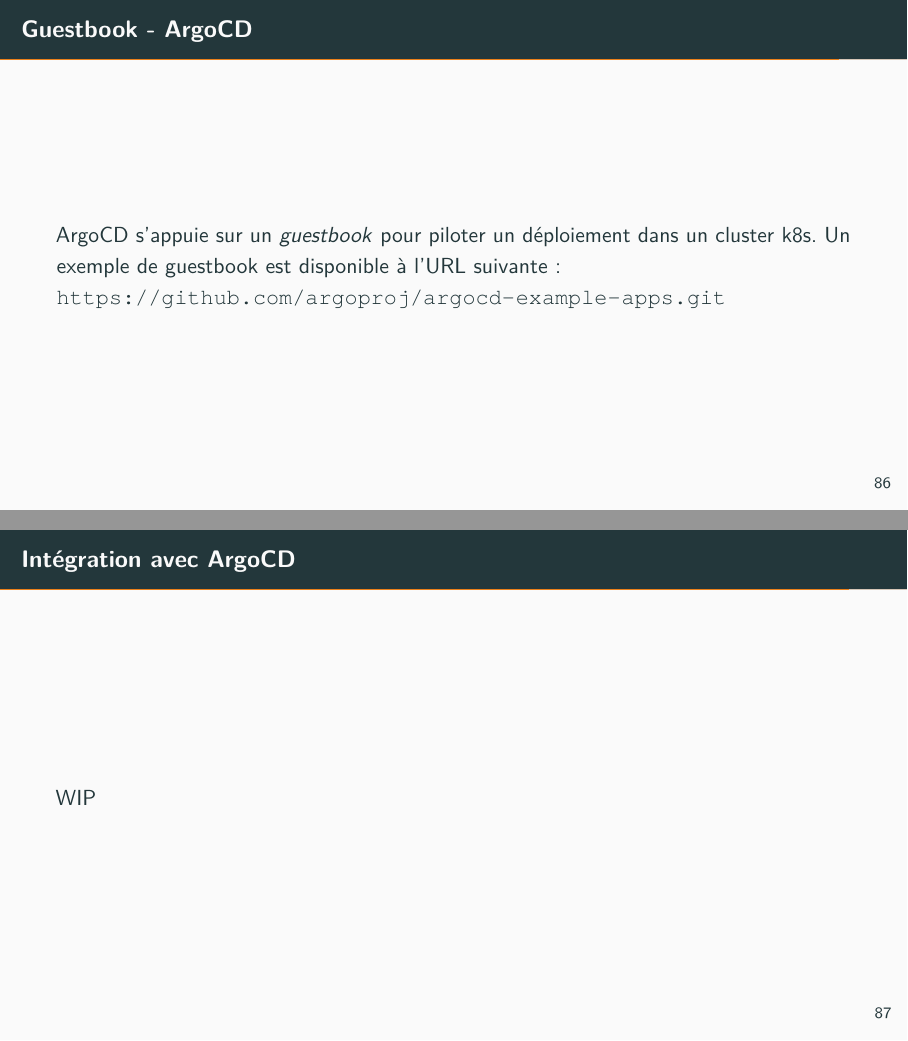
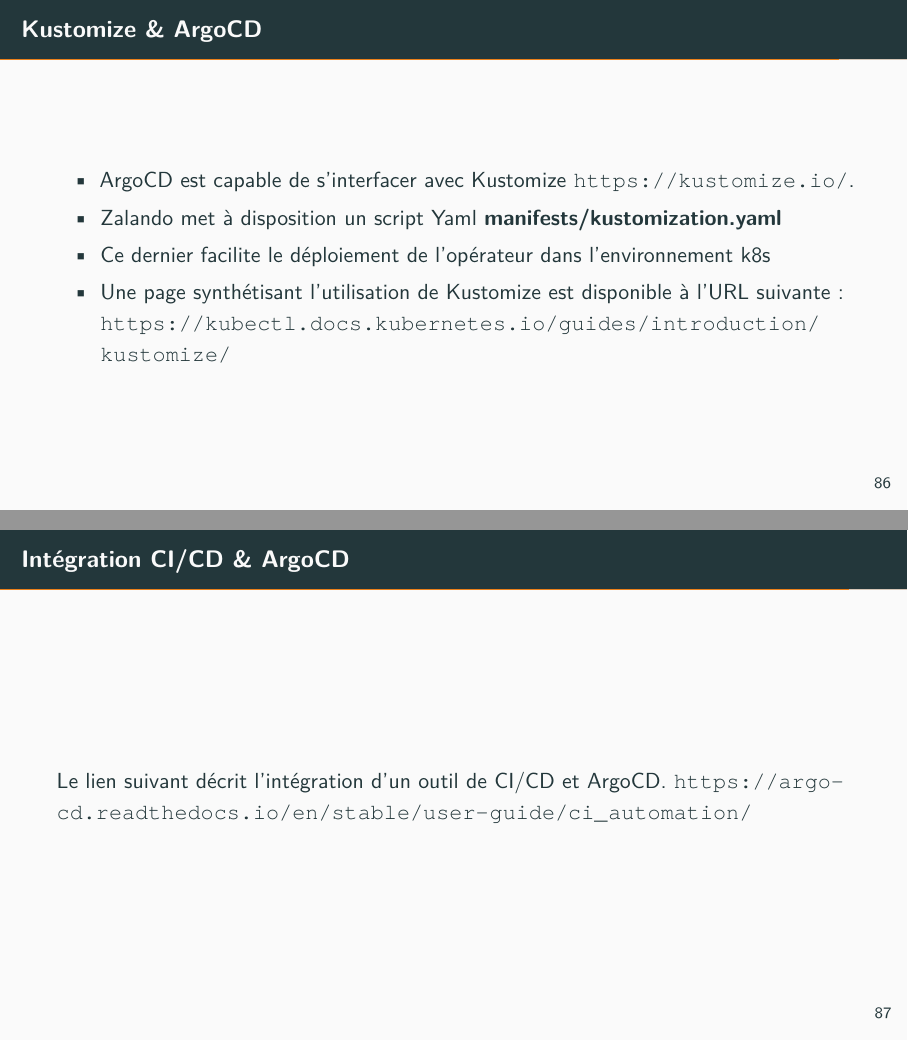
Before and after one commit to simonelbaz/doc-pg-operator, LaTeX slides (postgres-operator.tex, which reads installation.tex): pages 87 and 88 of 98, joined at a grey line. Compiled offline with pdfLaTeX.

Commit message:
fixup! Présentation de la plateforme de déploiement de l'opérateur PostgreSQL

```diff
--- a/installation.tex
+++ b/installation.tex
@@ -1658,16 +1658,28 @@
 
 %%%%%%%%%%%%%%%%%%%%%%%%%%%%%%%%%%%%%%%%%%%%%%%%%%%%%%%%%%%%%%%%%%%%%%%%%%%%%%%%
 
-\begin{frame}[fragile]{Guestbook - ArgoCD}
-
-   ArgoCD s'appuie sur un \textit{guestbook} pour piloter un déploiement dans un cluster k8s.
-   Un exemple de guestbook est disponible à l'URL suivante: \url{https://github.com/argoproj/argocd-example-apps.git}
-
-\end{frame}
-
-%%%%%%%%%%%%%%%%%%%%%%%%%%%%%%%%%%%%%%%%%%%%%%%%%%%%%%%%%%%%%%%%%%%%%%%%%%%%%%%%
-
-\begin{frame}[fragile]{Intégration avec ArgoCD}
+\begin{frame}[fragile]{Kustomize \& ArgoCD}
+
+\begin{itemize}
+   \item ArgoCD est capable de s'interfacer avec Kustomize \url{https://kustomize.io/}.
+   \item Zalando met à disposition un script Yaml \textbf{manifests/kustomization.yaml}
+   \item Ce dernier facilite le déploiement de l'opérateur dans l'environnement k8s
+   \item Une page synthétisant l'utilisation de Kustomize est disponible à l'URL suivante: \url{https://kubectl.docs.kubernetes.io/guides/introduction/kustomize/}
+\end{itemize}
+
+\end{frame}
+
+%%%%%%%%%%%%%%%%%%%%%%%%%%%%%%%%%%%%%%%%%%%%%%%%%%%%%%%%%%%%%%%%%%%%%%%%%%%%%%%%
+
+\begin{frame}[fragile]{Intégration CI/CD \& ArgoCD}
+
+   Le lien suivant décrit l'intégration d'un outil de CI/CD et ArgoCD. \url{https://argo-cd.readthedocs.io/en/stable/user-guide/ci_automation/}
+
+\end{frame}
+
+%%%%%%%%%%%%%%%%%%%%%%%%%%%%%%%%%%%%%%%%%%%%%%%%%%%%%%%%%%%%%%%%%%%%%%%%%%%%%%%%
+
+\begin{frame}[fragile]{Accès client à la base de données}
 
    WIP
 
```
Also changed, not shown: postgres-operator.pdf, installation.tex (16 more changed lines).
